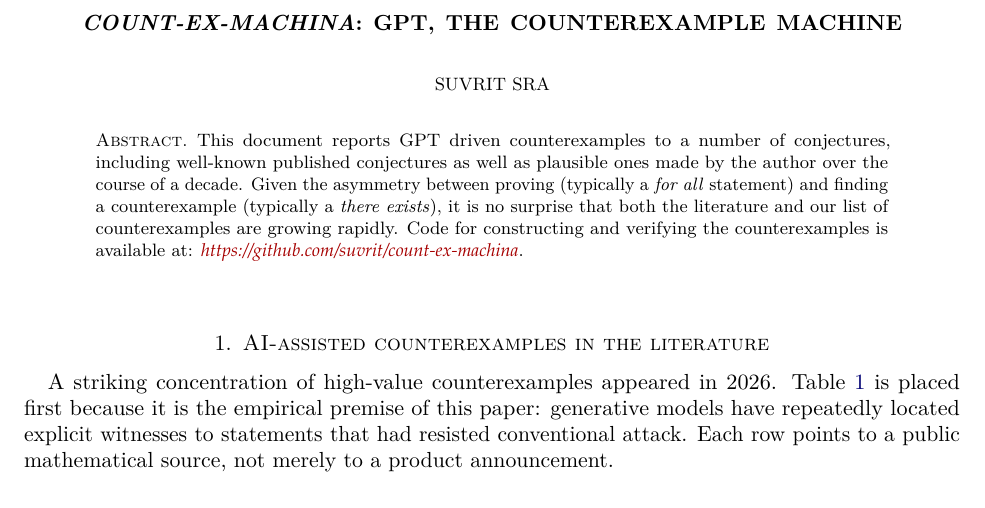
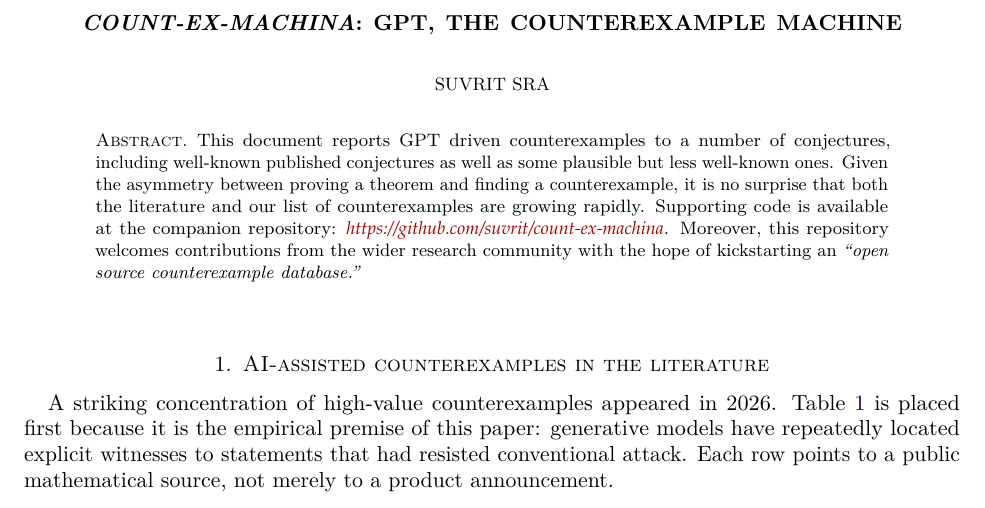
Before and after one commit to suvrit/count-ex-machina, a LaTeX paper (tex/main.tex): part of page 1 of 15, cut so that both start at the same text. Compiled offline with pdfLaTeX.

Commit message:
Open the abstract to outside contributors
The abstract described the archive as the author's own -- conjectures "made by
the author over the course of a decade" -- and pointed at the repository only
as somewhere the verification code happens to live.  That framing is at odds
with what the repository now carries: an admission rule written for anyone, a
contribution workflow, issue and pull-request templates, and a CI gate that
does not care who opened the PR.

The abstract now names the wider research community and the intent behind the
infrastructure, an "open source counterexample database".  The provenance
clause goes with it, since the ledger already records who posed each statement
per result, and "plausible but less well-known" says what the author-decade
phrasing was there to say without narrowing the archive to one person.  The
proving/counterexample asymmetry keeps its point without spelling out the
quantifiers.

Verified: latexmk -g exits 0, no errors and no undefined references, and the
rendered first page carries the new text.

Co-Authored-By: Claude Opus 5 (1M context) <noreply@anthropic.com>

```diff
--- a/tex/main.tex
+++ b/tex/main.tex
@@ -71,7 +71,7 @@
 
 \begin{document}
 \begin{abstract}
-  This document reports GPT driven counterexamples to a number of conjectures, including well-known published conjectures as well as plausible ones made by the author over the course of a decade. Given the asymmetry between proving (typically a \emph{for all} statement) and finding a counterexample (typically a \emph{there exists}), it is no surprise that both the literature and our list of counterexamples are growing rapidly. Code for constructing and verifying the counterexamples is available at: \href{https://github.com/suvrit/count-ex-machina}{\fontfamily{ppl}\selectfont\itshape https://github.com/suvrit/count-ex-machina}.
+  This document reports GPT driven counterexamples to a number of conjectures, including well-known published conjectures as well as some plausible but less well-known ones. Given the asymmetry between proving a theorem and finding a counterexample, it is no surprise that both the literature and our list of counterexamples are growing rapidly. Supporting code is available at the companion repository: \href{https://github.com/suvrit/count-ex-machina}{\fontfamily{ppl}\selectfont\itshape https://github.com/suvrit/count-ex-machina}. Moreover, this repository welcomes contributions from the wider research community with the hope of kickstarting an \emph{``open source counterexample database.''}
 \end{abstract}
 \maketitle
 
```
